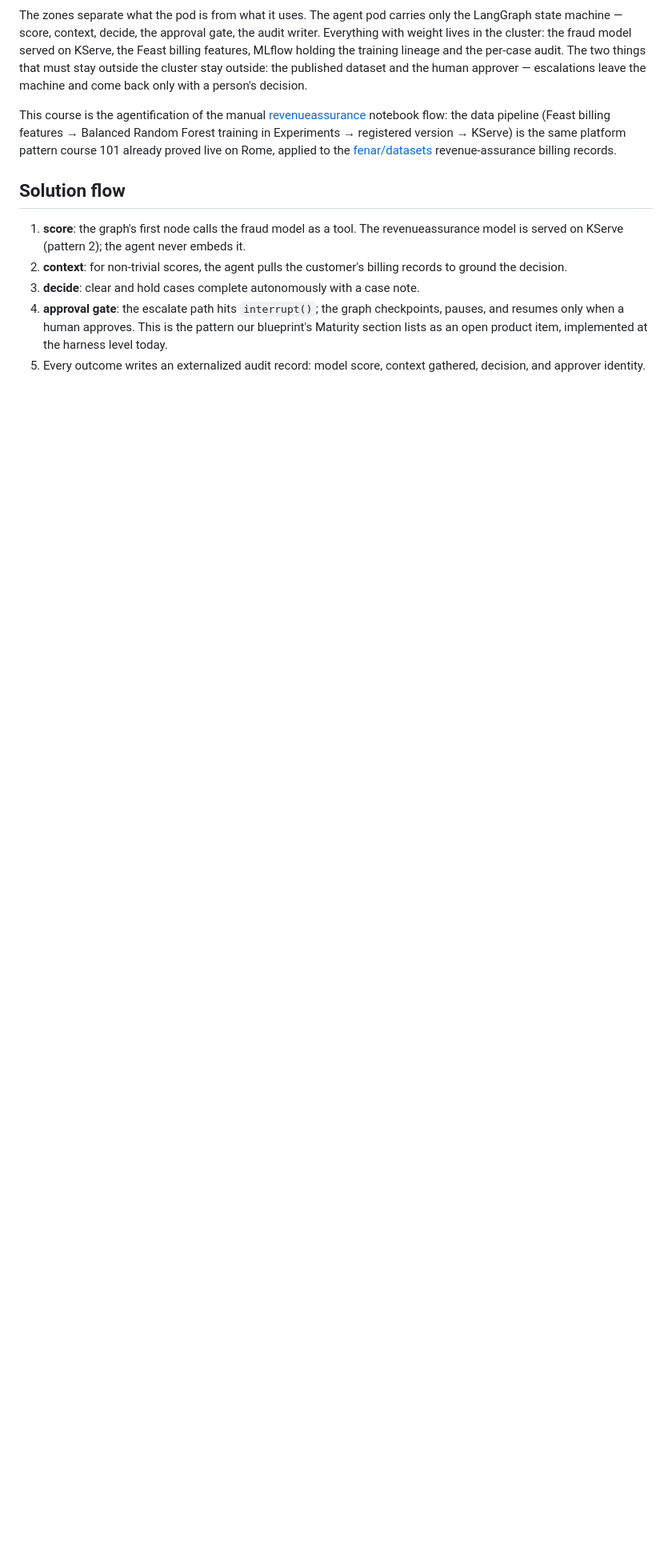
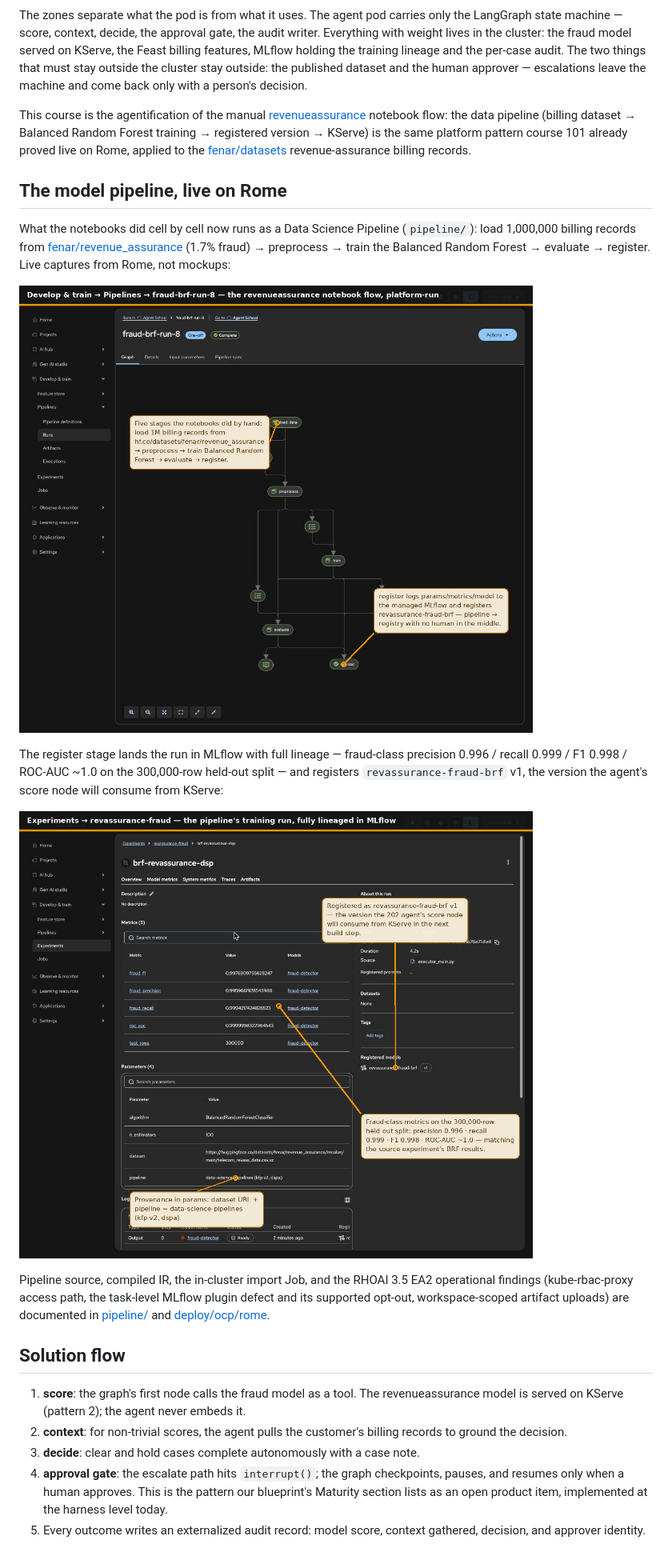
Before and after one commit to open-experiments/agent-school, a Markdown page: 202-fraud-triage/README.md, the part around one of its changes. Shown at 80% size. GitHub-like rendering; pictures changed too: 202-fraud-triage/images/rhoai/pipeline-mlflow-run.png (added), 202-fraud-triage/images/rhoai/pipeline-run.png (added); blank space fills up the shorter version.

```diff
--- a/202-fraud-triage/README.md
+++ b/202-fraud-triage/README.md
@@ -27,11 +32,34 @@ back only with a person's decision.
 
 This course is the agentification of the manual
 [revenueassurance](https://github.com/open-experiments/Telco-AIX/tree/main/revenueassurance)
-notebook flow: the data pipeline (Feast billing features → Balanced
-Random Forest training in Experiments → registered version → KServe) is
-the same platform pattern course 101 already proved live on Rome, applied
-to the [fenar/datasets](https://huggingface.co/fenar/datasets)
-revenue-assurance billing records.
+notebook flow: the data pipeline (billing dataset → Balanced Random
+Forest training → registered version → KServe) is the same platform
+pattern course 101 already proved live on Rome, applied to the
+[fenar/datasets](https://huggingface.co/fenar/datasets) revenue-assurance
+billing records.
+
+## The model pipeline, live on Rome
+
+What the notebooks did cell by cell now runs as a Data Science Pipeline
+(`pipeline/`): load 1,000,000 billing records from
+[fenar/revenue_assurance](https://huggingface.co/datasets/fenar/revenue_assurance)
+(1.7% fraud) → preprocess → train the Balanced Random Forest → evaluate →
+register. Live captures from Rome, not mockups:
+
+![Pipeline run](./images/rhoai/pipeline-run.png)
+
+The register stage lands the run in MLflow with full lineage — fraud-class
+precision 0.996 / recall 0.999 / F1 0.998 / ROC-AUC ~1.0 on the
+300,000-row held-out split — and registers `revassurance-fraud-brf` v1,
+the version the agent's score node will consume from KServe:
+
+![Pipeline MLflow run](./images/rhoai/pipeline-mlflow-run.png)
+
+Pipeline source, compiled IR, the in-cluster import Job, and the RHOAI
+3.5 EA2 operational findings (kube-rbac-proxy access path, the task-level
+MLflow plugin defect and its supported opt-out, workspace-scoped artifact
+uploads) are documented in [pipeline/](./pipeline/) and
+[deploy/ocp/rome](./deploy/ocp/rome).
 
 ## Solution flow
 
```
Also changed, not shown: other parts of 202-fraud-triage/README.md (+20 -8 lines), 202-fraud-triage/pipeline/README.md (added, +60 -0 lines), 7 other files.
